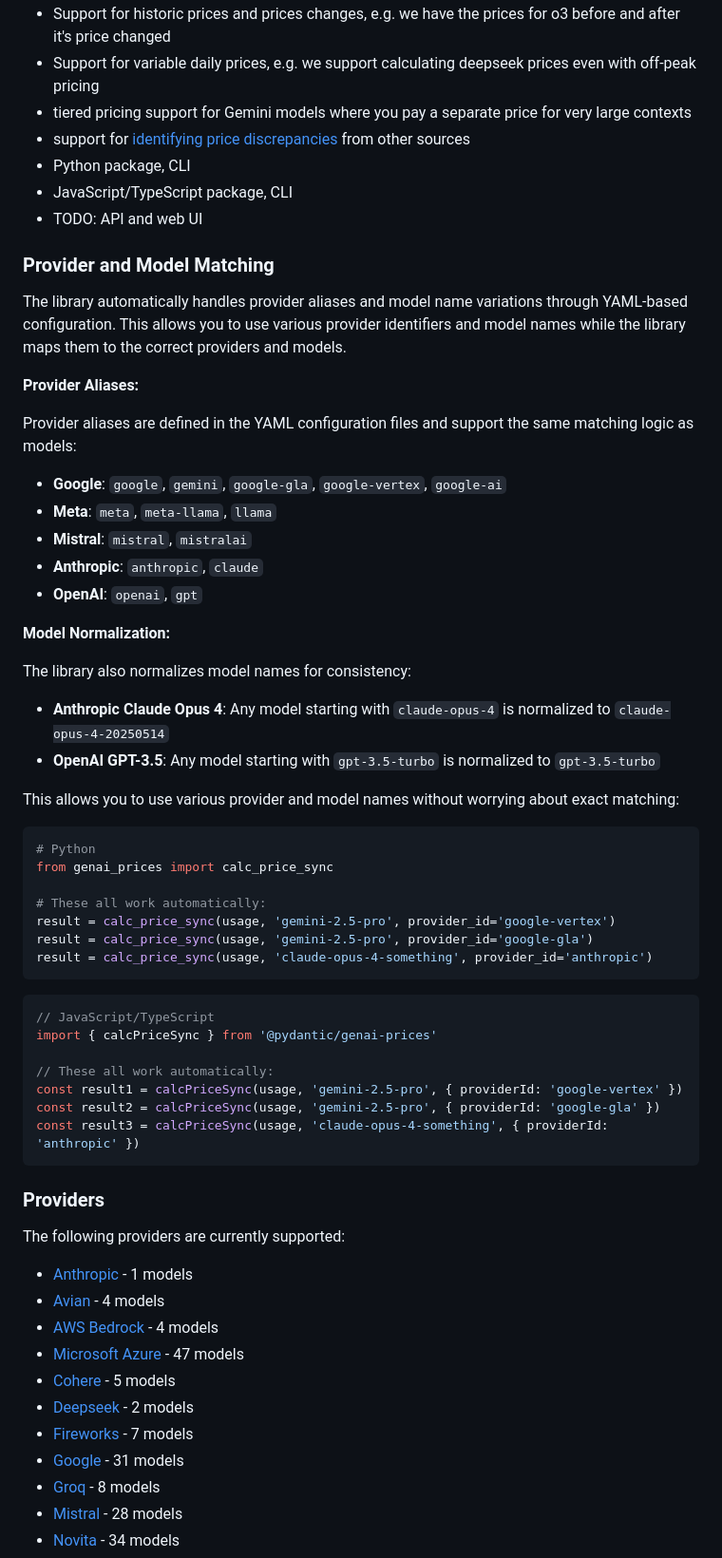
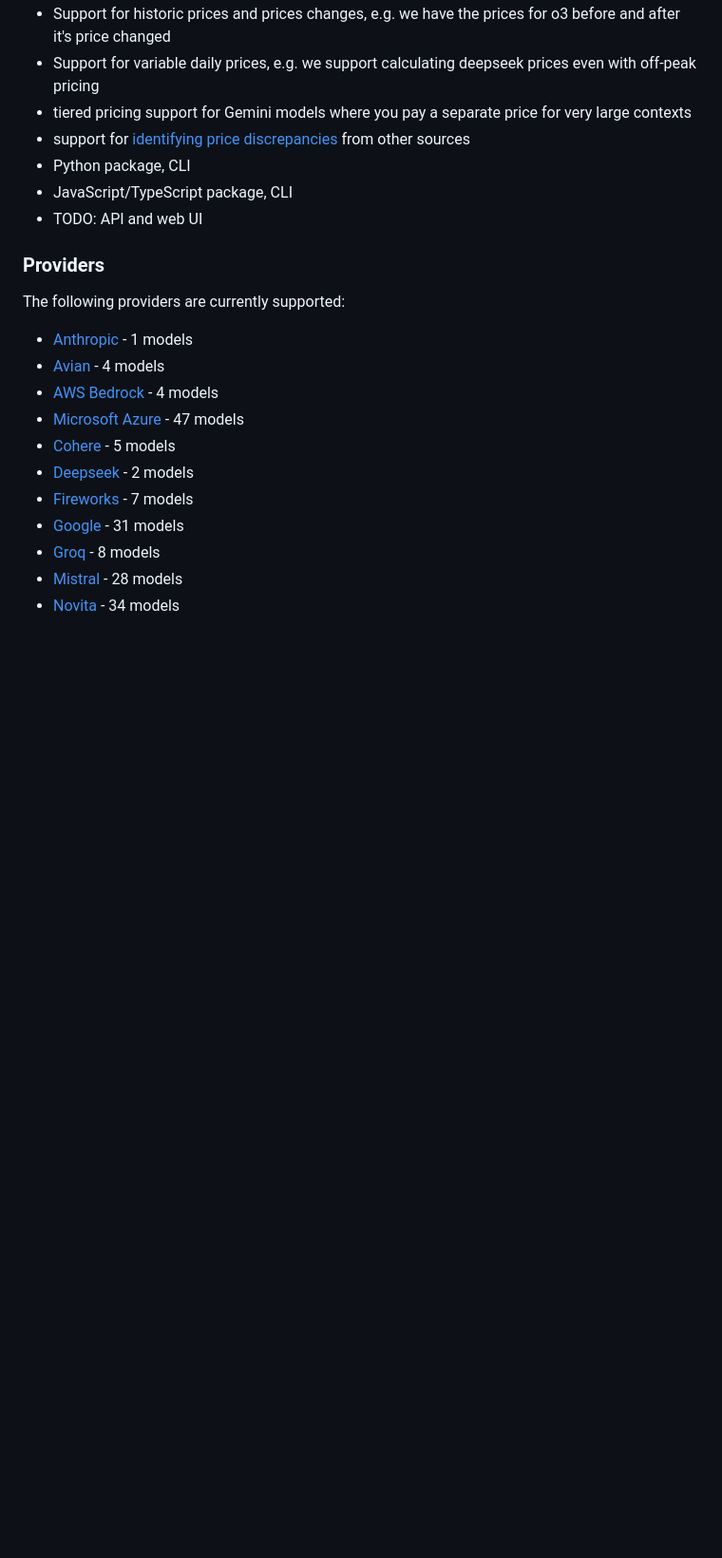
Before and after one commit to pydantic/genai-prices, a Markdown page: README.md, the part around the change. Shown: that part at 95% size. GitHub-like rendering; blank space fills up the shorter version.

Commit message:
remove Provider and Model Matching section from README files

````diff
--- a/README.md
+++ b/README.md
@@ -36,49 +36,6 @@ This package is a work in progress:
 - Python package, CLI
 - JavaScript/TypeScript package, CLI
 - TODO: API and web UI
-
-### Provider and Model Matching
-
-The library automatically handles provider aliases and model name variations through YAML-based configuration. This allows you to use various provider identifiers and model names while the library maps them to the correct providers and models.
-
-**Provider Aliases:**
-
-Provider aliases are defined in the YAML configuration files and support the same matching logic as models:
-
-- **Google**: `google`, `gemini`, `google-gla`, `google-vertex`, `google-ai`
-- **Meta**: `meta`, `meta-llama`, `llama`
-- **Mistral**: `mistral`, `mistralai`
-- **Anthropic**: `anthropic`, `claude`
-- **OpenAI**: `openai`, `gpt`
-
-**Model Normalization:**
-
-The library also normalizes model names for consistency:
-
-- **Anthropic Claude Opus 4**: Any model starting with `claude-opus-4` is normalized to `claude-opus-4-20250514`
-- **OpenAI GPT-3.5**: Any model starting with `gpt-3.5-turbo` is normalized to `gpt-3.5-turbo`
-
-This allows you to use various provider and model names without worrying about exact matching:
-
-```python
-# Python
-from genai_prices import calc_price_sync
-
-# These all work automatically:
-result = calc_price_sync(usage, 'gemini-2.5-pro', provider_id='google-vertex')
-result = calc_price_sync(usage, 'gemini-2.5-pro', provider_id='google-gla')
-result = calc_price_sync(usage, 'claude-opus-4-something', provider_id='anthropic')
-```
-
-```typescript
-// JavaScript/TypeScript
-import { calcPriceSync } from '@pydantic/genai-prices'
-
-// These all work automatically:
-const result1 = calcPriceSync(usage, 'gemini-2.5-pro', { providerId: 'google-vertex' })
-const result2 = calcPriceSync(usage, 'gemini-2.5-pro', { providerId: 'google-gla' })
-const result3 = calcPriceSync(usage, 'claude-opus-4-something', { providerId: 'anthropic' })
-```
 
 ### Providers
 
````
Also changed, not shown: packages/js/README.md (+0 -27 lines).
